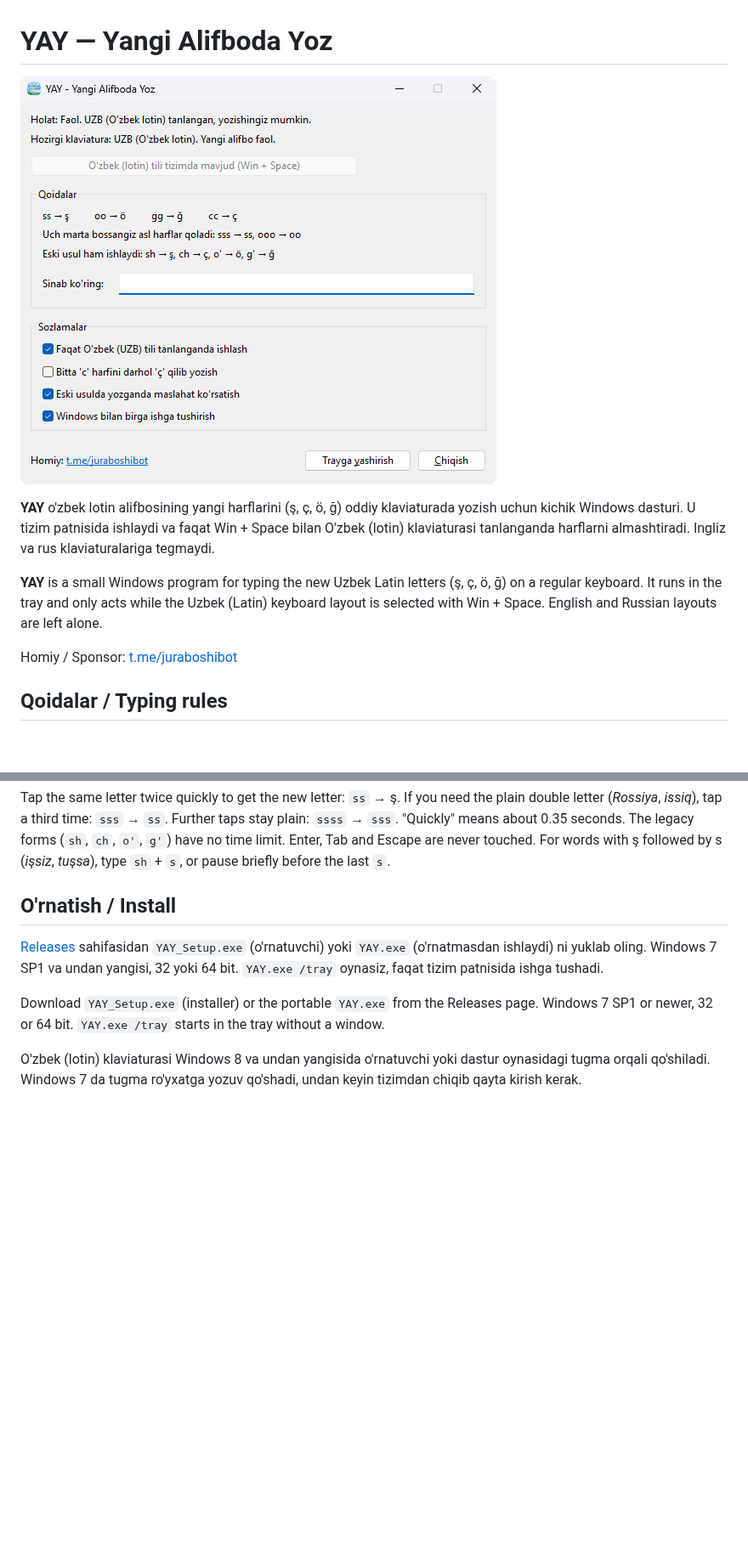
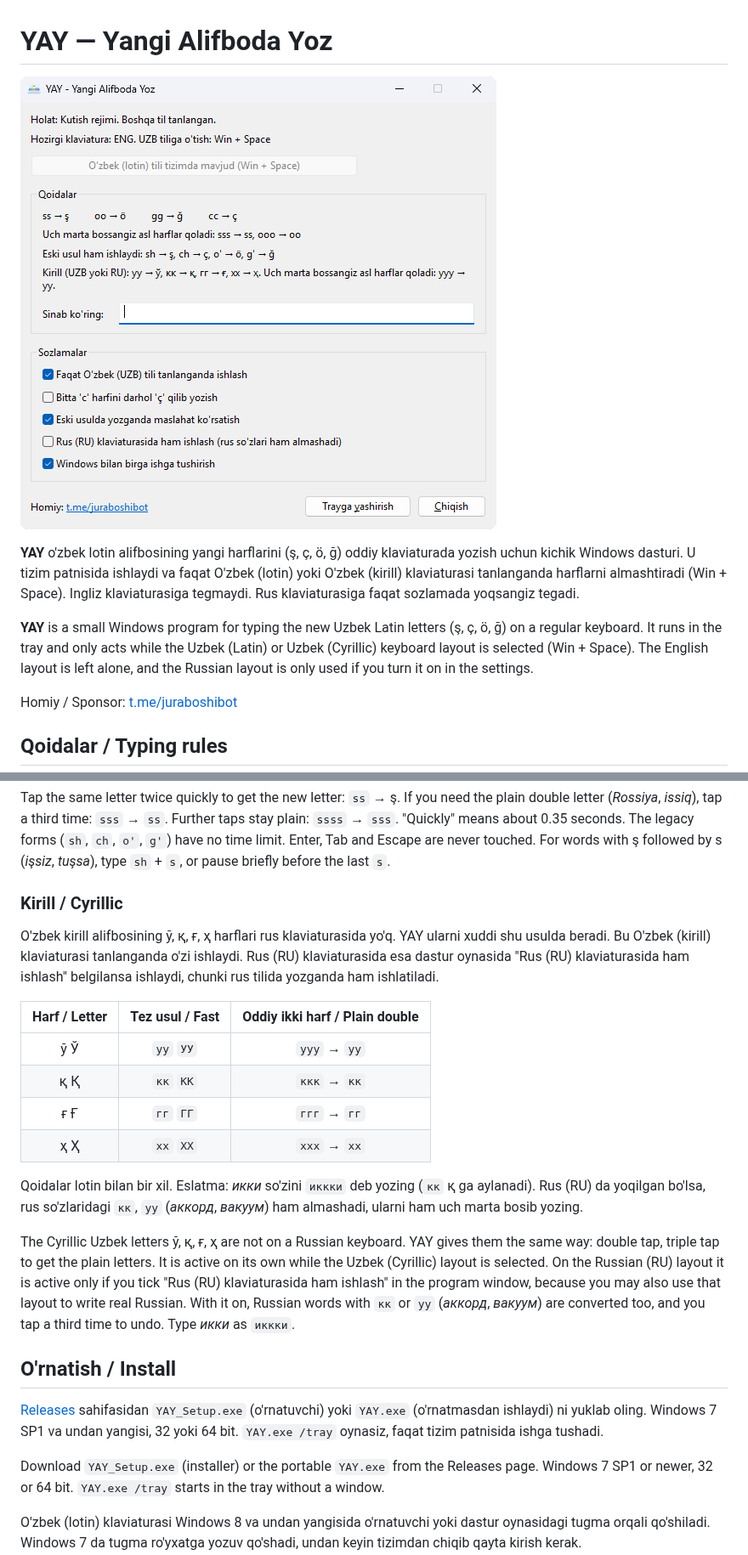
Before and after one commit to nodiranor/yangi_alifboda_yoz, a Markdown page: README.md, 2 parts joined by grey strips. Shown at 85% size. Rendered like a GitHub page; pictures changed too: docs/dashboard.png; blank space fills up the shorter version.

```diff
--- a/README.md
+++ b/README.md
@@ -2,9 +2,9 @@
 
 ![YAY oynasi / YAY window](docs/dashboard.png)
 
-**YAY** o'zbek lotin alifbosining yangi harflarini (ş, ç, ö, ğ) oddiy klaviaturada yozish uchun kichik Windows dasturi. U tizim patnisida ishlaydi va faqat Win + Space bilan O'zbek (lotin) klaviaturasi tanlanganda harflarni almashtiradi. Ingliz va rus klaviaturalariga tegmaydi.
+**YAY** o'zbek lotin alifbosining yangi harflarini (ş, ç, ö, ğ) oddiy klaviaturada yozish uchun kichik Windows dasturi. U tizim patnisida ishlaydi va faqat O'zbek (lotin) yoki O'zbek (kirill) klaviaturasi tanlanganda harflarni almashtiradi (Win + Space). Ingliz klaviaturasiga tegmaydi. Rus klaviaturasiga faqat sozlamada yoqsangiz tegadi.
 
-**YAY** is a small Windows program for typing the new Uzbek Latin letters (ş, ç, ö, ğ) on a regular keyboard. It runs in the tray and only acts while the Uzbek (Latin) keyboard layout is selected with Win + Space. English and Russian layouts are left alone.
+**YAY** is a small Windows program for typing the new Uzbek Latin letters (ş, ç, ö, ğ) on a regular keyboard. It runs in the tray and only acts while the Uzbek (Latin) or Uzbek (Cyrillic) keyboard layout is selected (Win + Space). The English layout is left alone, and the Russian layout is only used if you turn it on in the settings.
 
 Homiy / Sponsor: [t.me/juraboshibot](https://t.me/juraboshibot)
 
@@ -24,6 +24,21 @@ Homiy / Sponsor: [t.me/juraboshibot](https://t.me/juraboshibot)
 - Dastur oynasida "Bitta 'c' harfini darhol 'ç' qilib yozish" sozlamasi bor.
 
 Tap the same letter twice quickly to get the new letter: `ss` → ş. If you need the plain double letter (*Rossiya*, *issiq*), tap a third time: `sss` → `ss`. Further taps stay plain: `ssss` → `sss`. "Quickly" means about 0.35 seconds. The legacy forms (`sh`, `ch`, `o'`, `g'`) have no time limit. Enter, Tab and Escape are never touched. For words with ş followed by s (*işsiz*, *tuşsa*), type `sh` + `s`, or pause briefly before the last `s`.
+
+### Kirill / Cyrillic
+
+O'zbek kirill alifbosining ў, қ, ғ, ҳ harflari rus klaviaturasida yo'q. YAY ularni xuddi shu usulda beradi. Bu O'zbek (kirill) klaviaturasi tanlanganda o'zi ishlaydi. Rus (RU) klaviaturasida esa dastur oynasida "Rus (RU) klaviaturasida ham ishlash" belgilansa ishlaydi, chunki rus tilida yozganda ham ishlatiladi.
+
+| Harf / Letter | Tez usul / Fast | Oddiy ikki harf / Plain double |
+| :---: | :---: | :---: |
+| ў Ў | `уу` `УУ` | `ууу` → `уу` |
+| қ Қ | `кк` `КК` | `ккк` → `кк` |
+| ғ Ғ | `гг` `ГГ` | `ггг` → `гг` |
+| ҳ Ҳ | `хх` `ХХ` | `ххх` → `хх` |
+
+Qoidalar lotin bilan bir xil. Eslatma: *икки* so'zini `иккки` deb yozing (`кк` қ ga aylanadi). Rus (RU) da yoqilgan bo'lsa, rus so'zlaridagi `кк`, `уу` (*аккорд*, *вакуум*) ham almashadi, ularni ham uch marta bosib yozing.
+
+The Cyrillic Uzbek letters ў, қ, ғ, ҳ are not on a Russian keyboard. YAY gives them the same way: double tap, triple tap to get the plain letters. It is active on its own while the Uzbek (Cyrillic) layout is selected. On the Russian (RU) layout it is active only if you tick "Rus (RU) klaviaturasida ham ishlash" in the program window, because you may also use that layout to write real Russian. With it on, Russian words with `кк` or `уу` (*аккорд*, *вакуум*) are converted too, and you tap a third time to undo. Type *икки* as `иккки`.
 
 ## O'rnatish / Install
 
```
Also changed, not shown: CONTRIBUTING.md (+2 -1 lines), 14 other files.
